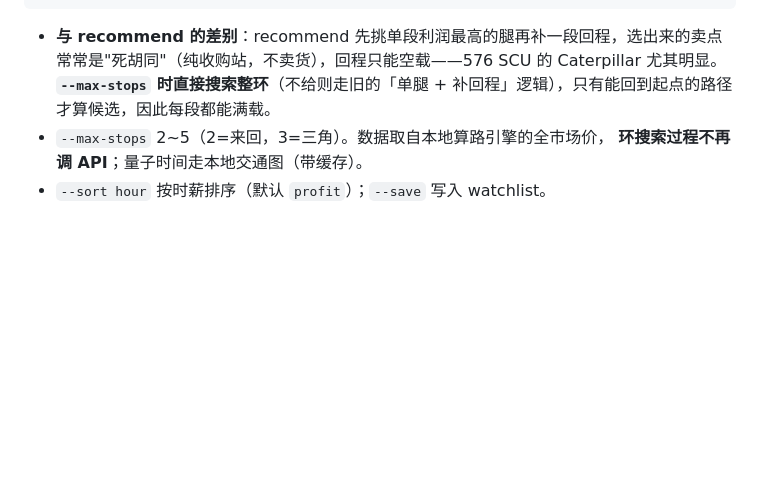
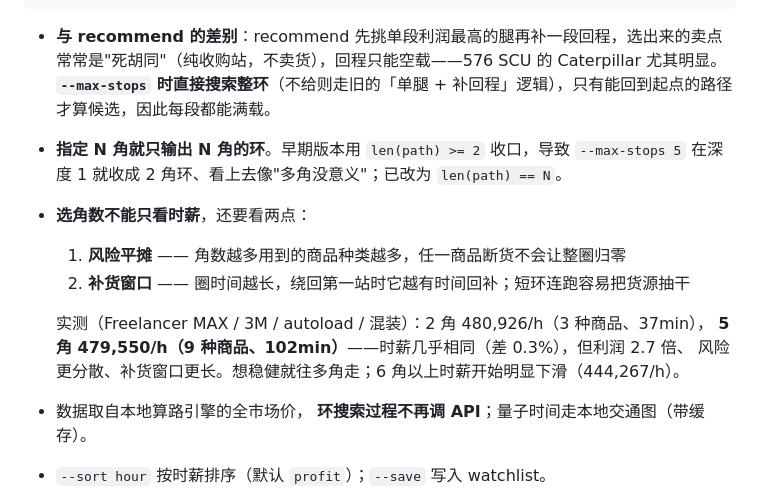
Before and after one commit to printfalling/sc-trader, a Markdown page: skills/sc-trader/SKILL.md, the part around the change. Rendered like a GitHub page; blank space fills up the shorter version.

Commit message:
docs: 补闭环搜索的选角数指导（风险平摊 + 补货窗口）
不只按时薪选角数：角数越多商品种类越多（任一断货不归零），圈时间越长第一站
越有时间回补。附 Freelancer MAX / 3M 的实测对比（2 角 vs 5 角时薪仅差 0.3%，
但 5 角利润 2.7 倍、9 种商品、102min 补货窗口）。

Co-Authored-By: Claude Code <noreply@anthropic.com>

```diff
--- a/skills/sc-trader/SKILL.md
+++ b/skills/sc-trader/SKILL.md
@@ -193,7 +193,16 @@ tools/uexinfo/venv/bin/python skills/sc-trader/scripts/recommend.py \
 - **与 recommend 的差别**：recommend 先挑单段利润最高的腿再补一段回程，选出来的卖点
   常常是"死胡同"（纯收购站，不卖货），回程只能空载——576 SCU 的 Caterpillar 尤其明显。
   **`--max-stops` 时直接搜索整环**（不给则走旧的「单腿 + 补回程」逻辑），只有能回到起点的路径才算候选，因此每段都能满载。
-- `--max-stops` 2~5（2=来回，3=三角）。数据取自本地算路引擎的全市场价，
+- **指定 N 角就只输出 N 角的环**。早期版本用 `len(path) >= 2` 收口，导致 `--max-stops 5`
+  在深度 1 就收成 2 角环、看上去像"多角没意义"；已改为 `len(path) == N`。
+- **选角数不能只看时薪**，还要看两点：
+  1. **风险平摊** —— 角数越多用到的商品种类越多，任一商品断货不会让整圈归零
+  2. **补货窗口** —— 圈时间越长，绕回第一站时它越有时间回补；短环连跑容易把货源抽干
+
+  实测（Freelancer MAX / 3M / autoload / 混装）：2 角 480,926/h（3 种商品、37min），
+  **5 角 479,550/h（9 种商品、102min）**——时薪几乎相同（差 0.3%），但利润 2.7 倍、
+  风险更分散、补货窗口更长。想稳健就往多角走；6 角以上时薪开始明显下滑（444,267/h）。
+- 数据取自本地算路引擎的全市场价，
   **环搜索过程不再调 API**；量子时间走本地交通图（带缓存）。
 - `--sort hour` 按时薪排序（默认 `profit`）；`--save` 写入 watchlist。
 - `--auto-load-only` 只从支持自动装载（`is_auto_load`）的站点买货——大船必开。
```
